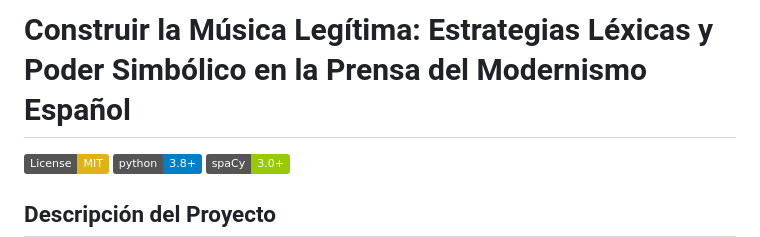
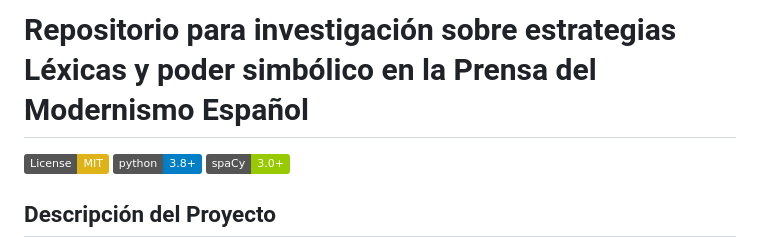
Before and after one commit to LeximusUSAL/musica-legitima-modernismo-espanol, a Markdown page: README.md, the part around the change. Rendered like a GitHub page; badges without logos.

Commit message:
Update project title in README.md

```diff
--- a/README.md
+++ b/README.md
@@ -1,4 +1,4 @@
-# Construir la Música Legítima: Estrategias Léxicas y Poder Simbólico en la Prensa del Modernismo Español
+# Repositorio para investigación sobre estrategias Léxicas y poder simbólico en la Prensa del Modernismo Español
 
 [![License: MIT](https://img.shields.io/badge/License-MIT-yellow.svg)](https://opensource.org/licenses/MIT)
 [![Python 3.8+](https://img.shields.io/badge/python-3.8+-blue.svg)](https://www.python.org/downloads/)
```
